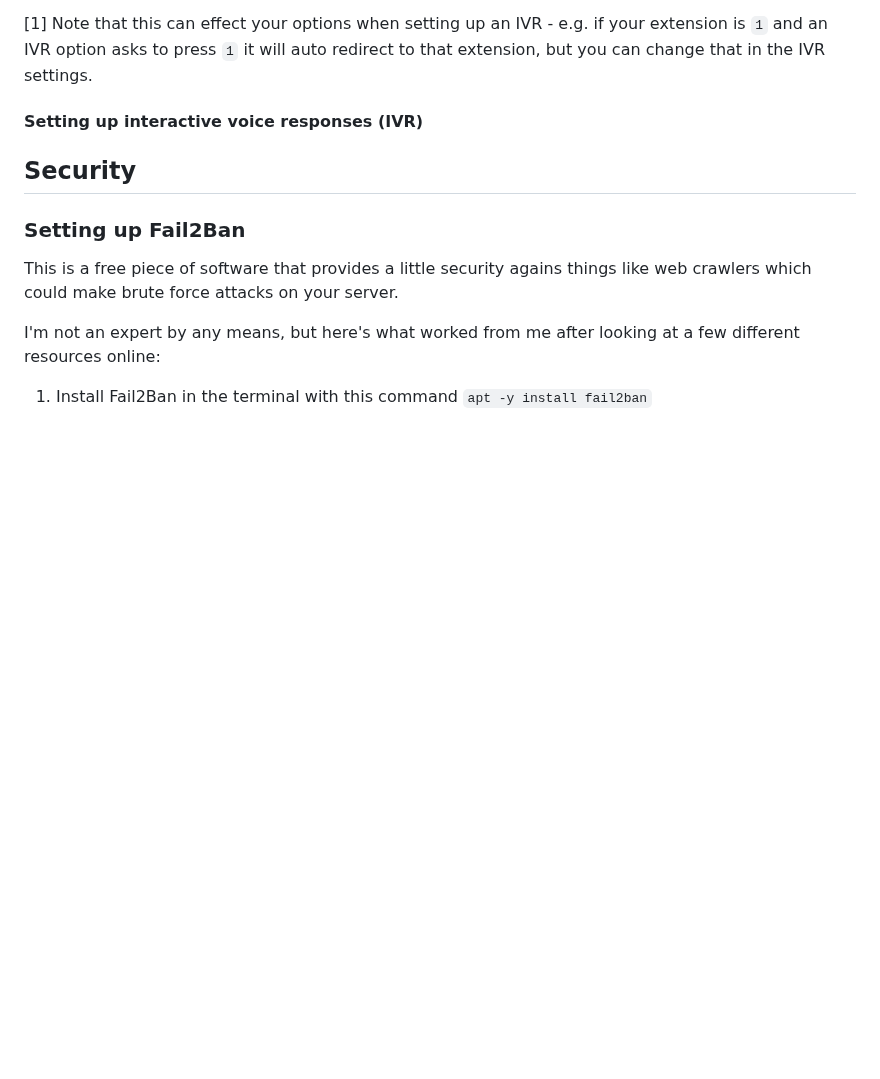
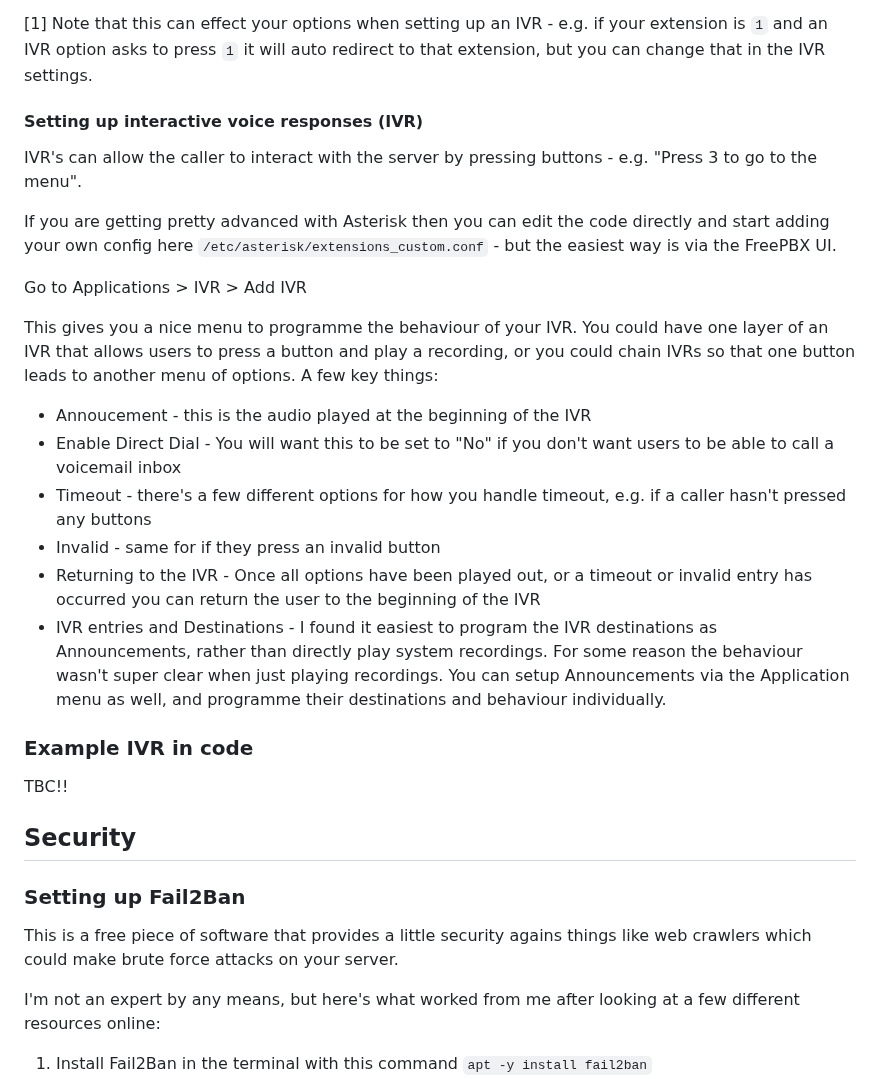
Before and after one commit to Harriethw/home-phone, a Markdown page: notes/how_to.md, the part around the change. Rendered like a GitHub page; blank space fills up the shorter version.

Commit message:
IVR update docs

```diff
--- a/notes/how_to.md
+++ b/notes/how_to.md
@@ -220,6 +220,25 @@ Voicemail announcement recordings are stored in `/var/spool/asterisk/voicemail/d
 
 #### Setting up interactive voice responses (IVR)
 
+IVR's can allow the caller to interact with the server by pressing buttons - e.g. "Press 3 to go to the menu".
+
+If you are getting pretty advanced with Asterisk then you can edit the code directly and start adding your own config here `/etc/asterisk/extensions_custom.conf` - but the easiest way is via the FreePBX UI.
+
+Go to Applications > IVR > Add IVR
+
+This gives you a nice menu to programme the behaviour of your IVR. You could have one layer of an IVR that allows users to press a button and play a recording, or you could chain IVRs so that one button leads to another menu of options. A few key things:
+
+* Annoucement - this is the audio played at the beginning of the IVR
+* Enable Direct Dial - You will want this to be set to "No" if you don't want users to be able to call a voicemail inbox
+* Timeout - there's a few different options for how you handle timeout, e.g. if a caller hasn't pressed any buttons
+* Invalid - same for if they press an invalid button
+* Returning to the IVR - Once all options have been played out, or a timeout or invalid entry has occurred you can return the user to the beginning of the IVR
+* IVR entries and Destinations - I found it easiest to program the IVR destinations as Announcements, rather than directly play system recordings. For some reason the behaviour wasn't super clear when just playing recordings. You can setup Announcements via the Application menu as well, and programme their destinations and behaviour individually.
+
+### Example IVR in code
+
+TBC!!
+
 ## Security
 
 ### Setting up Fail2Ban
```
